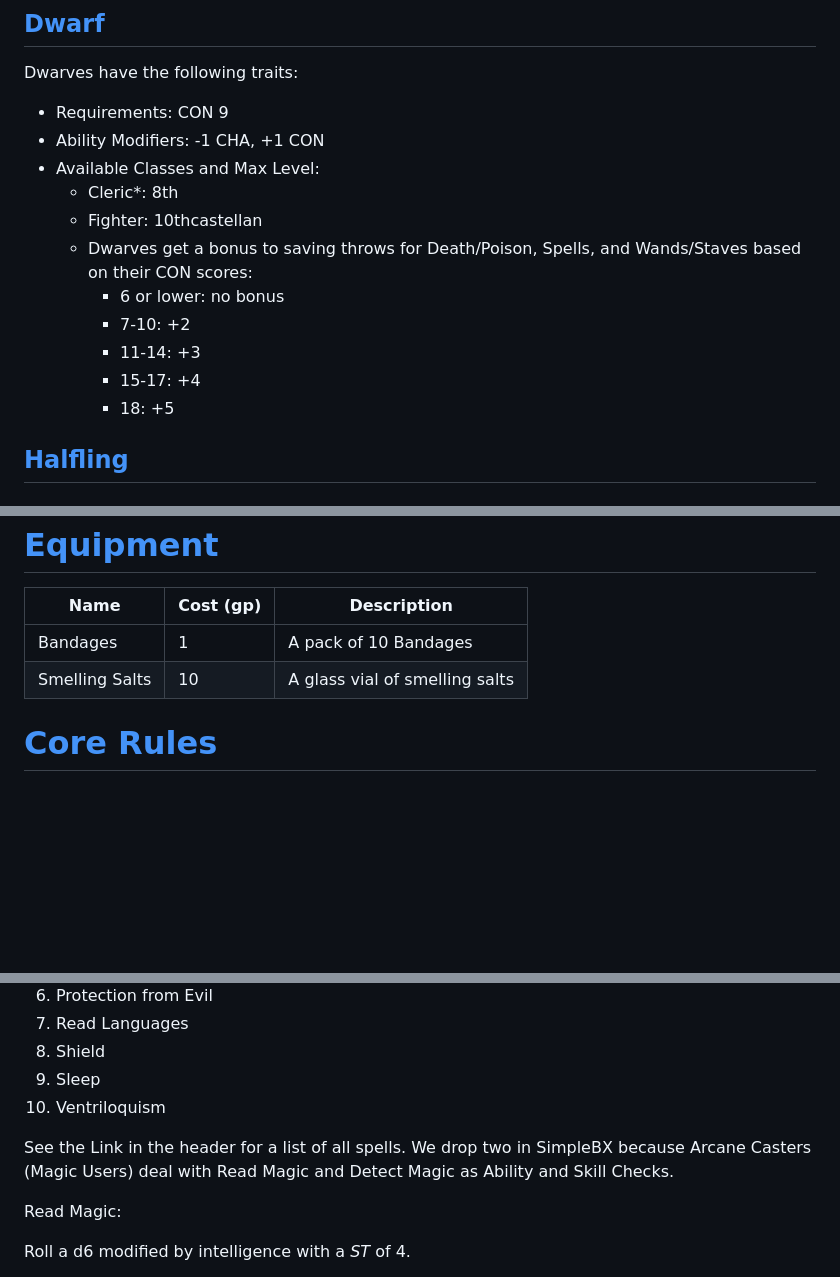
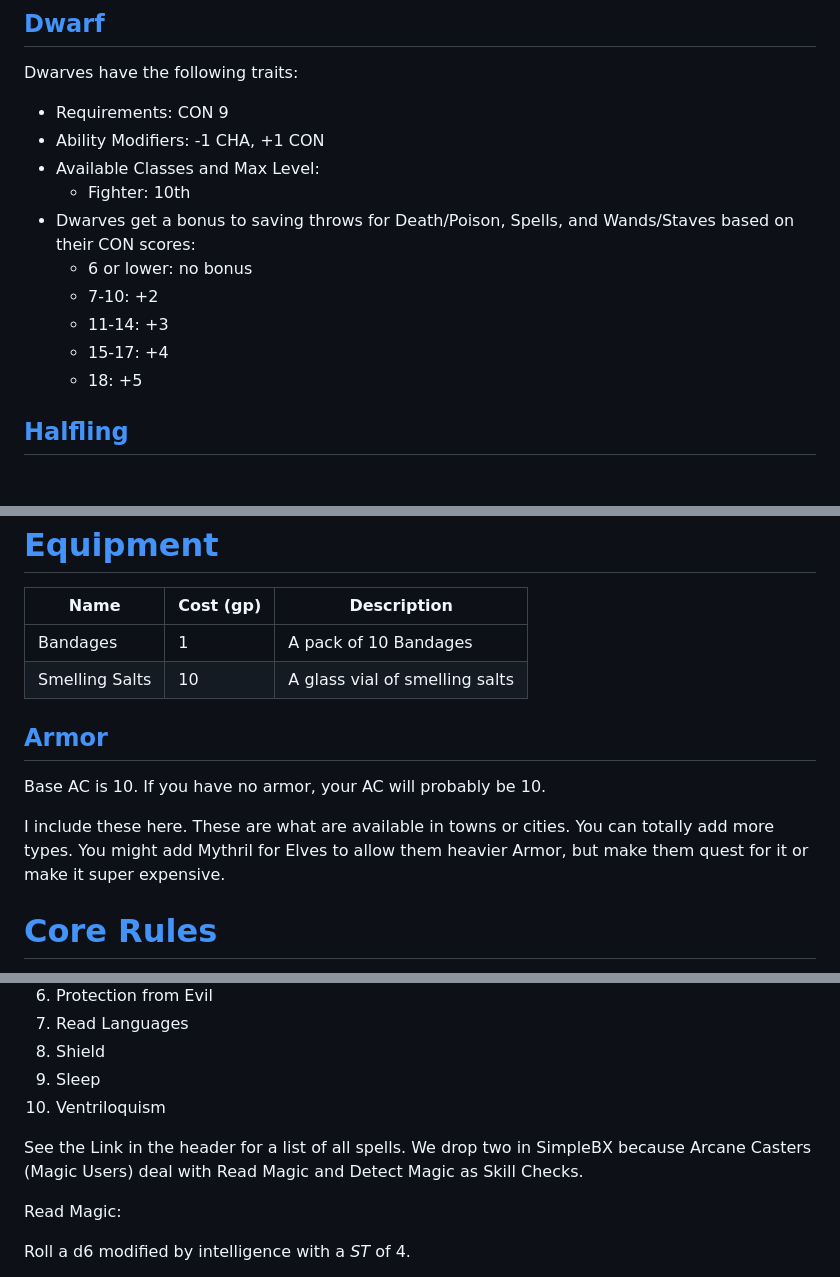
Before and after one commit to bmfrosty/SimpleBX, a Markdown page: README.md, 3 parts joined by grey strips. Drawn GitHub-style; blank space fills up the shorter version.

```diff
--- a/README.md
+++ b/README.md
@@ -72,14 +72,13 @@ Dwarves have the following traits:
 * Requirements: CON 9
 * Ability Modifiers: -1 CHA, +1 CON
 * Available Classes and Max Level:
-    * Cleric*: 8th
-    * Fighter: 10thcastellan
-    * Dwarves get a bonus to saving throws for Death/Poison, Spells, and Wands/Staves based on their CON scores:
-        * 6 or lower: no bonus
-        * 7-10: +2
-        * 11-14: +3
-        * 15-17: +4
-        * 18: +5
+    * Fighter: 10th
+* Dwarves get a bonus to saving throws for Death/Poison, Spells, and Wands/Staves based on their CON scores:
+    * 6 or lower: no bonus
+    * 7-10: +2
+    * 11-14: +3
+    * 15-17: +4
+    * 18: +5
 
 ## [Halfling]()
 
@@ -187,6 +186,12 @@ Weapons: Any Weapons<br/>
 | Bandages | 1 | A pack of 10 Bandages |
 | Smelling Salts | 10 | A glass vial of smelling salts |
 
+## [Armor](https://oldschoolessentials.necroticgnome.com/srd/index.php/Weapons_And_Armour)
+
+Base AC is 10.  If you have no armor, your AC will probably be 10.
+
+I include these here.  These are what are available in towns or cities.  You can totally add more types.  You might add Mythril for Elves to allow them heavier Armor, but make them quest for it or make it super expensive.
+
 # [Core Rules](https://www.dolmenwood.necroticgnome.com/rules/doku.php?id=core_rules)
 
 The biggest change between OSE and Dolmenwood is the Core Rules.  It replaces 5 different player facing resolution mechanisms with 2.
@@ -270,7 +285,7 @@ Players should take turns doing a d6 roll-off with the referee.  If the player i
 9. Sleep
 10. Ventriloquism
 
-See the Link in the header for a list of all spells.  We drop two in SimpleBX because Arcane Casters (Magic Users) deal with Read Magic and Detect Magic as Ability and Skill Checks.
+See the Link in the header for a list of all spells.  We drop two in SimpleBX because Arcane Casters (Magic Users) deal with Read Magic and Detect Magic as Skill Checks.
 
 Read Magic:
 
```
Also changed, not shown: other parts of README.md (+20 -6 lines).
